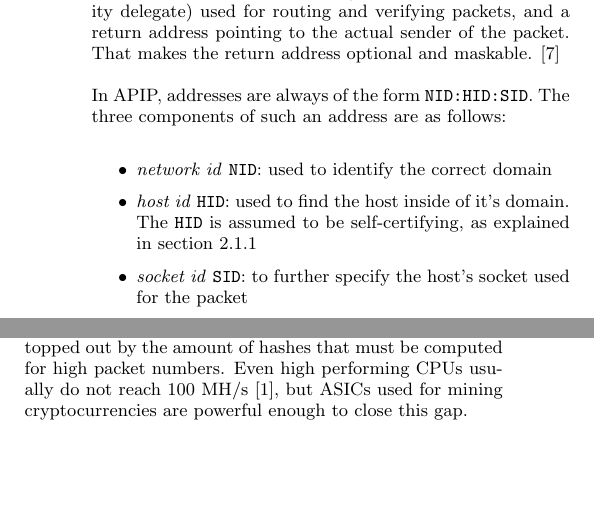
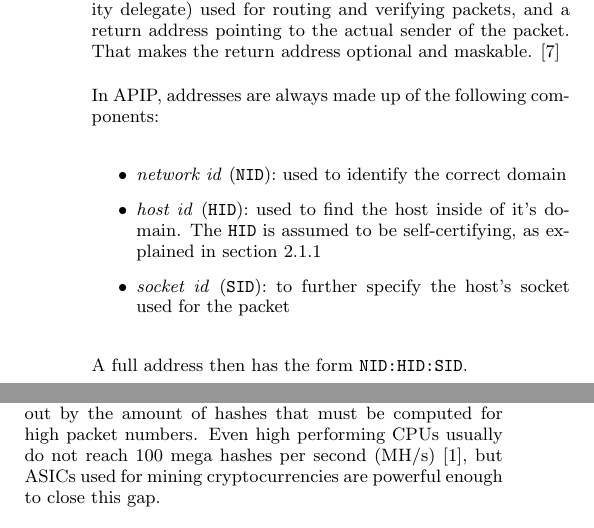
Before and after one commit to zorgblaubaer/apip-seminar, a LaTeX paper (sigproc-sp.tex): two parts of the columns of pages 5 and 7 of 9, joined at a grey line, cut so that both start at the same text, the shorter picture padded with empty space. Compiled offline with pdfLaTeX.

Commit message:
fix for comment 8

```diff
--- a/sigproc-sp.tex
+++ b/sigproc-sp.tex
@@ -236,13 +236,15 @@ Accountability, as we have seen, usually comes with a strengthened source addres
   \label{fig:apipaddressing}
 \end{figure}
 
-In APIP, addresses are always of the form \texttt{NID:HID:SID}. The three components of such an address are as follows:
+In APIP, addresses are always made up of the following components:
 
 \begin{itemize}
-\item \emph{network id} \texttt{NID}: used to identify the correct domain
-\item \emph{host id} \texttt{HID}: used to find the host inside of it's domain. The \texttt{HID} is assumed to be self-certifying, as explained in section \ref{sec:aipbd}
-\item \emph{socket id} \texttt{SID}: to further specify the host's socket used for the packet
+\item \emph{network id} (\texttt{NID}): used to identify the correct domain
+\item \emph{host id} (\texttt{HID}): used to find the host inside of it's domain. The \texttt{HID} is assumed to be self-certifying, as explained in section \ref{sec:aipbd}
+\item \emph{socket id} (\texttt{SID}): to further specify the host's socket used for the packet
 \end{itemize}
+
+A full address then has the form \texttt{NID:HID:SID}.
 
 Notice that this doesn't make any assumptions about the underlying protocol, but rather is a generic addressing scheme which is applicable to most protocols. For example, when applied to IP, \texttt{NID} and \texttt{HID} are represented by an IP address while \texttt{SID} corresponds to the port number. However, the assumption about the \texttt{HID} being self-certifying must be relaxed to accommodate APIP with IP, which in turn leads to the need for a Public-Key-Infrastructure.
 
@@ -345,7 +347,7 @@ Trustworthiness of delegates is not the only security aspect that must be consid
 When considering the use of APIP in a real world scenario, we need to know how well it performs. How much overhead does it introduce in regards of computational power, storage and bandwidth? To answer these questions, the authors took a 5 minute trace with NetFlow from the border routers of their university network, gathering ten million flows, and extrapolated APIP's overhead from this data set. Unfortunately, they only call the network 'mid-sized', without stating a specific network size.
 
 \subsubsection{Brief()}
-The overhead of \texttt{brief()} is heavily dependent on whether raw fingerprints are sent or they are being aggregated as bloom filters before being sent. Regardless, clients will have to compute two hashes needed for every fingerprint. Additionally one more hash is needed for the computation of the MAC used in the \texttt{brief()}, totaling to 2-3 hashes depending on whether bloom filters are used and if they are, how many packets get briefed with a single filter. While this very reasonable for end hosts, it might not be so reasonable anymore for big servers, which could be slowed down or even topped out by the amount of hashes that must be computed for high packet numbers. Even high performing CPUs usually do not reach 100 MH/s \cite{hashes}, but ASICs used for mining cryptocurrencies are powerful enough to close this gap.
+The overhead of \texttt{brief()} is heavily dependent on whether raw fingerprints are sent or they are being aggregated as bloom filters before being sent. Regardless, clients will have to compute two hashes needed for every fingerprint. Additionally one more hash is needed for the computation of the MAC used in the \texttt{brief()}, totaling to 2-3 hashes depending on whether bloom filters are used and if they are, how many packets get briefed with a single filter. While this very reasonable for end hosts, it might not be so reasonable anymore for big servers, which could be slowed down or even topped out by the amount of hashes that must be computed for high packet numbers. Even high performing CPUs usually do not reach 100 mega hashes per second (MH/s) \cite{hashes}, but ASICs used for mining cryptocurrencies are powerful enough to close this gap.
 
 Since briefs are only saved at the accountability delegates, overhead will only happen there. The amount of space that is needed depends on the chosen expiration interval as well as whether bloom filters are used or not. For saving the plain fingerprints 20 bytes are needed per packet, which is the size of the corresponding SHA-1 hash. With bloom filters the demand for storage can be narrowed down to a single filter per client.
 
```
Also changed, not shown: sigproc-sp.tex (4 more changed lines).
